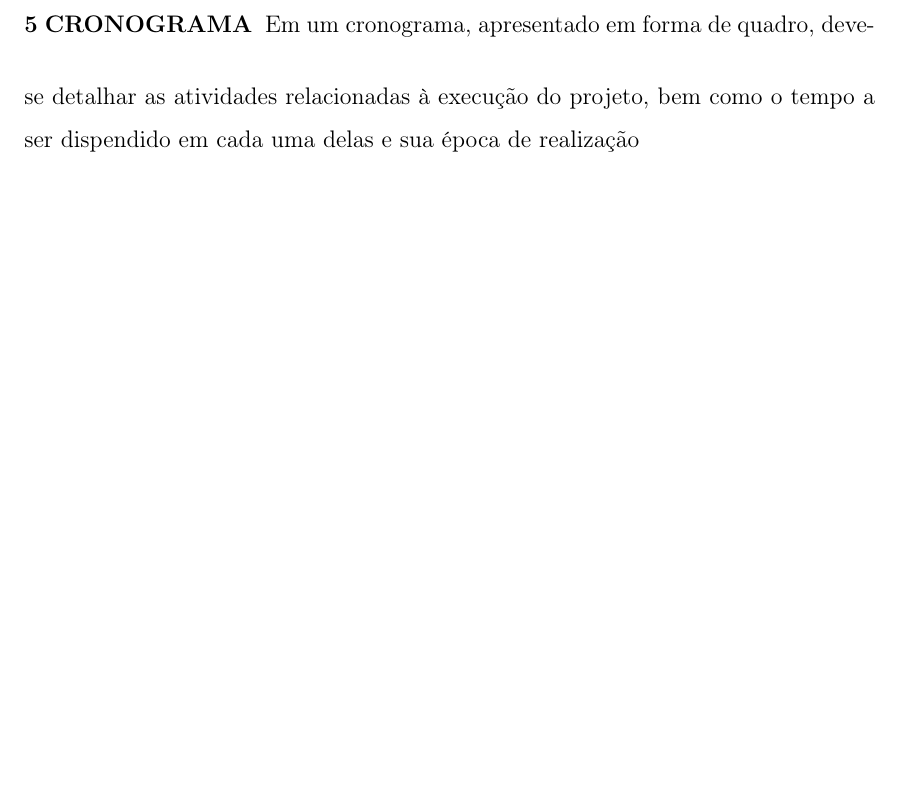
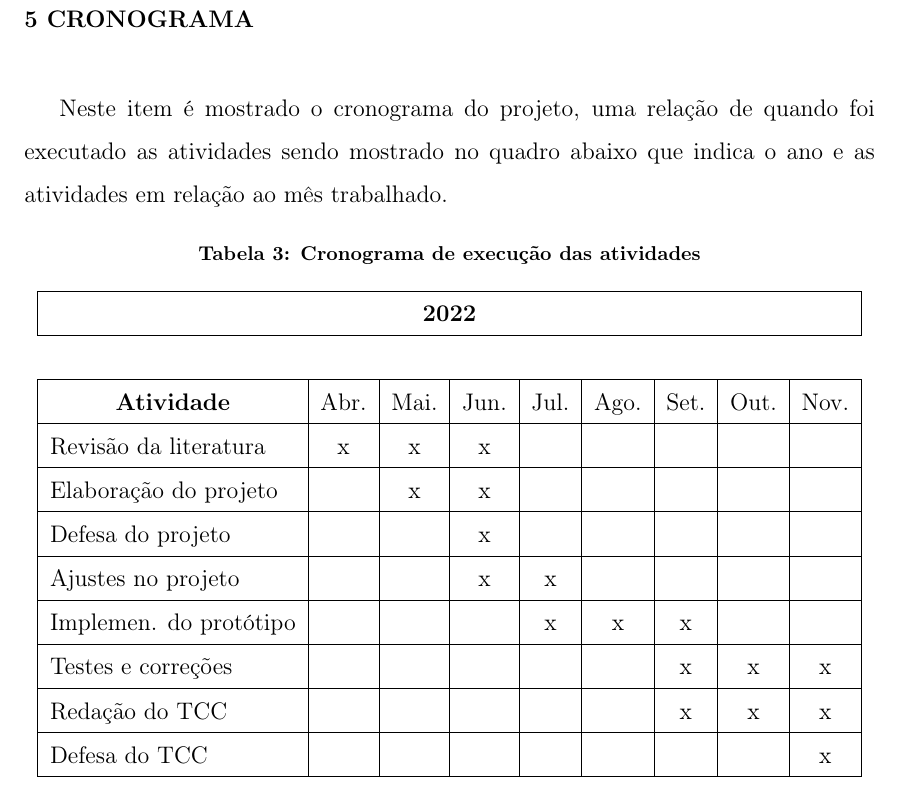
Before and after one commit to lamiautfpr/TCC-Latex-COCIC-UTFPR-SH, a LaTeX thesis (LAMIA - TCC Latex UTFPR-SH/main.tex, which reads LAMIA - TCC Latex UTFPR-SH/elementos-textuais/cap-5-crono.tex): part of page 30 of 33, cut at the place of the change, the shorter picture padded with empty space. Compiled offline with pdfLaTeX; a LaTeX package or settings file that is missing is left out.

Commit message:
cronograma: tabela do cronograma
Signed-off-by: lucasew <lucas59356@gmail.com>

```diff
--- a/LAMIA - TCC Latex UTFPR-SH/elementos-textuais/cap-5-crono.tex
+++ b/LAMIA - TCC Latex UTFPR-SH/elementos-textuais/cap-5-crono.tex
@@ -1,2 +1,34 @@
 \chapter{CRONOGRAMA}\label{chp:CRONOGRAMA}
-Em um cronograma, apresentado em forma de quadro, deve-se detalhar as atividades relacionadas à execução do projeto, bem como o tempo a ser dispendido em cada uma delas e sua época de realização
+% Em um cronograma, apresentado em forma de quadro, deve-se detalhar as atividades relacionadas à execução do projeto, bem como o tempo a ser dispendido em cada uma delas e sua época de realização
+
+Neste item é mostrado o cronograma do projeto, uma relação de quando foi executado as atividades sendo mostrado no quadro abaixo que indica o ano e as atividades em relação ao mês trabalhado.
+
+\begin{table}[!h]
+    \caption{Cronograma de execução das atividades}
+	\centering
+		\begin{tabular}{|l|c|c|c|c|c|c|c|c|}
+		\hline
+		\multicolumn{9}{|c|}{\textbf{2022}}\\
+		\hline
+		\multicolumn{9}{c}{}\\
+		\hline
+		\multicolumn{1}{|c|}{\textbf{Atividade}}&Abr.&Mai.&Jun.&Jul.&Ago.&Set.&Out.&Nov.\\
+		\hline
+		Revisão da literatura                 &x&x&x&&&&&\\
+		\hline
+		Elaboração do projeto                 &&x&x&&&&&\\
+		\hline
+		Defesa do projeto                     &&&x&&&&&\\
+		\hline
+		Ajustes no projeto                    &&&x&x&&&&\\
+		\hline
+		Implemen. do protótipo            &&&&x&x&x&&\\
+		\hline
+		Testes e correções                    &&&&&&x&x&x\\
+		\hline
+		Redação do TCC                       &&&&&&x&x&x\\
+		\hline
+		Defesa do TCC                        &&&&&&&&x\\
+		\hline
+		\end{tabular}
+\end{table}
```
